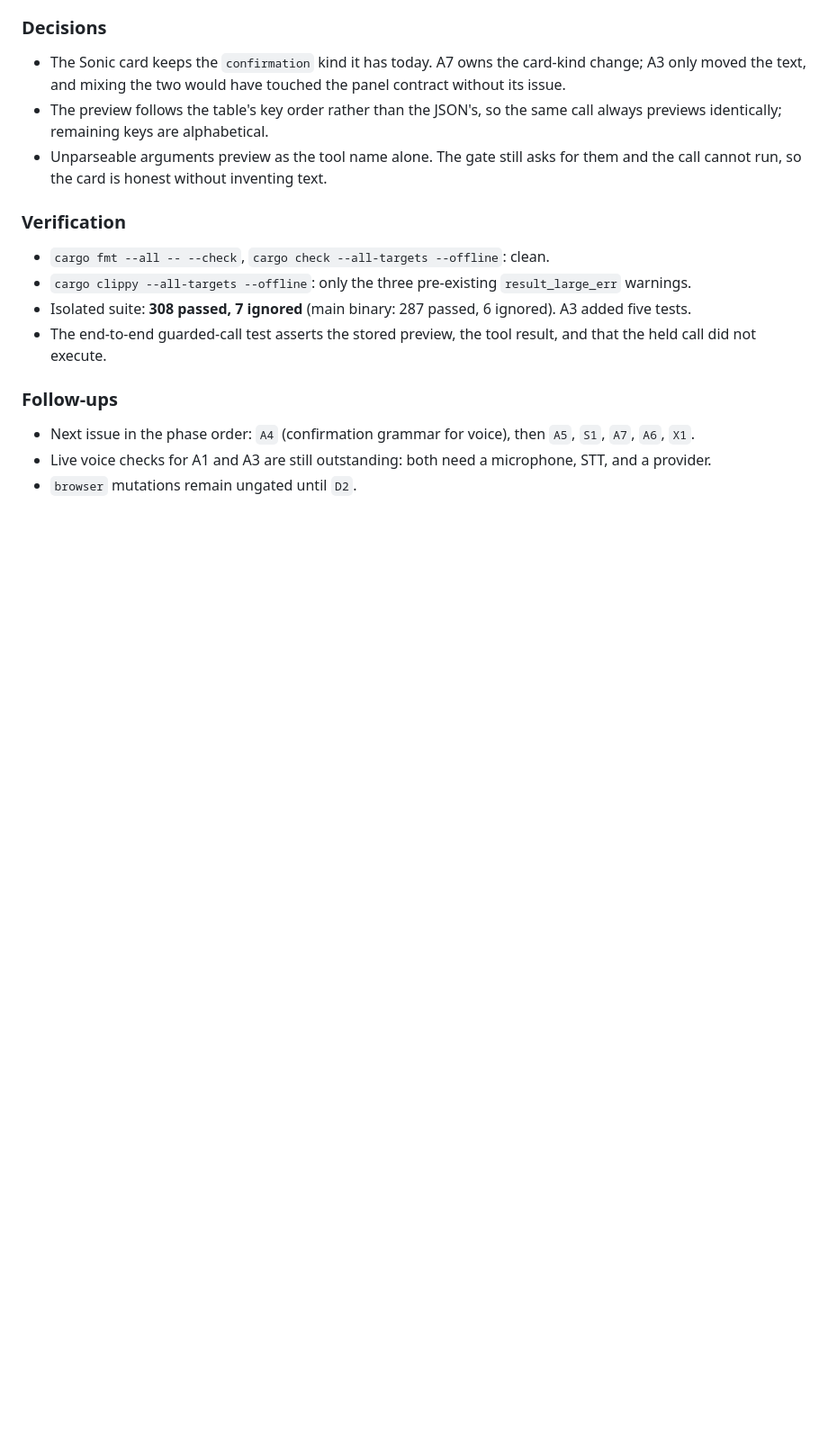
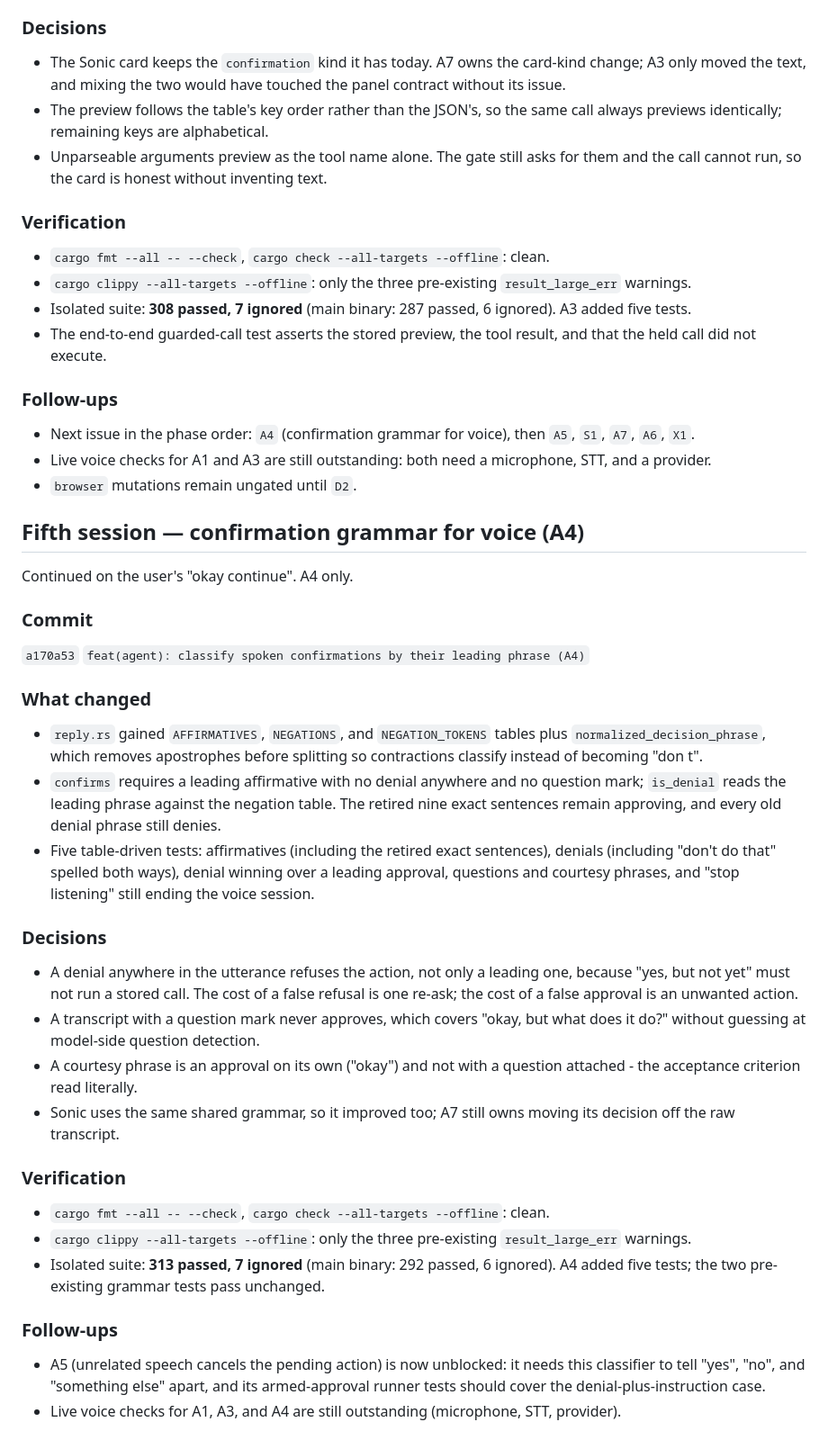
Before and after one commit to Goutam-11/hyusk, a Markdown page: memory/SESSION-2026-10-29.md, the part around the change. Shown at 90% size. Rendered like a GitHub page; blank space fills up the shorter version.

Commit message:
docs(issues): record the A4 closing commit
Fill the hash into the A4 status line and log the session: the leading-phrase
grammar, the decision to let a denial anywhere refuse the action, verification,
and the follow-ups (A5 is now unblocked).

```diff
--- a/memory/SESSION-2026-10-29.md
+++ b/memory/SESSION-2026-10-29.md
@@ -306,3 +306,55 @@ because the tracker asks for one issue per session.
 - Live voice checks for A1 and A3 are still outstanding: both need a
   microphone, STT, and a provider.
 - `browser` mutations remain ungated until `D2`.
+
+## Fifth session — confirmation grammar for voice (A4)
+
+Continued on the user's "okay continue". A4 only.
+
+### Commit
+
+`a170a53` `feat(agent): classify spoken confirmations by their leading phrase (A4)`
+
+### What changed
+
+- `reply.rs` gained `AFFIRMATIVES`, `NEGATIONS`, and `NEGATION_TOKENS` tables
+  plus `normalized_decision_phrase`, which removes apostrophes before splitting
+  so contractions classify instead of becoming "don t".
+- `confirms` requires a leading affirmative with no denial anywhere and no
+  question mark; `is_denial` reads the leading phrase against the negation
+  table. The retired nine exact sentences remain approving, and every old
+  denial phrase still denies.
+- Five table-driven tests: affirmatives (including the retired exact
+  sentences), denials (including "don't do that" spelled both ways), denial
+  winning over a leading approval, questions and courtesy phrases, and
+  "stop listening" still ending the voice session.
+
+### Decisions
+
+- A denial anywhere in the utterance refuses the action, not only a leading
+  one, because "yes, but not yet" must not run a stored call. The cost of a
+  false refusal is one re-ask; the cost of a false approval is an unwanted
+  action.
+- A transcript with a question mark never approves, which covers "okay, but
+  what does it do?" without guessing at model-side question detection.
+- A courtesy phrase is an approval on its own ("okay") and not with a question
+  attached - the acceptance criterion read literally.
+- Sonic uses the same shared grammar, so it improved too; A7 still owns moving
+  its decision off the raw transcript.
+
+### Verification
+
+- `cargo fmt --all -- --check`, `cargo check --all-targets --offline`: clean.
+- `cargo clippy --all-targets --offline`: only the three pre-existing
+  `result_large_err` warnings.
+- Isolated suite: **313 passed, 7 ignored** (main binary: 292 passed, 6
+  ignored). A4 added five tests; the two pre-existing grammar tests pass
+  unchanged.
+
+### Follow-ups
+
+- A5 (unrelated speech cancels the pending action) is now unblocked: it needs
+  this classifier to tell "yes", "no", and "something else" apart, and its
+  armed-approval runner tests should cover the denial-plus-instruction case.
+- Live voice checks for A1, A3, and A4 are still outstanding (microphone, STT,
+  provider).
```
Also changed, not shown: issues/PERMISSION_ISSUE.md (+1 -1 lines).
